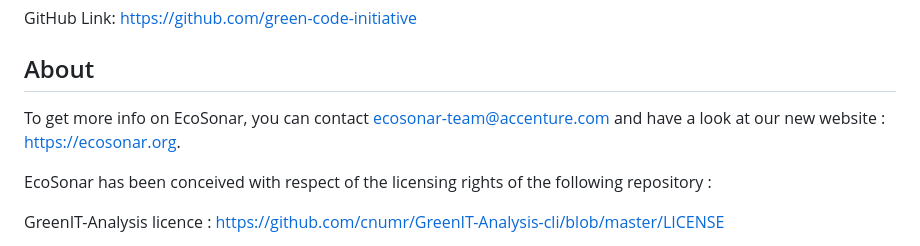
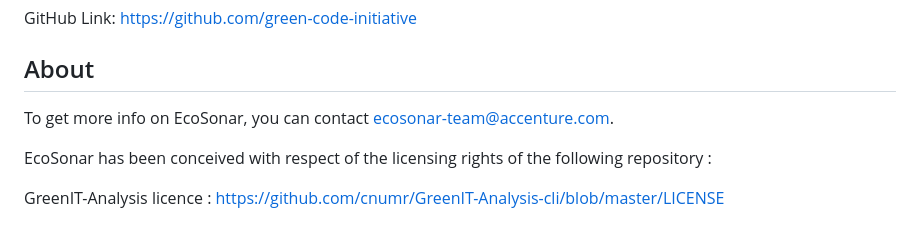
Before and after one commit to Accenture/EcoSonar, a Markdown page: README.md, the part around the change. Rendered like a GitHub page.

```diff
--- a/README.md
+++ b/README.md
@@ -171,7 +171,7 @@ GitHub Link: https://github.com/green-code-initiative
 
 ## About
 
-To get more info on EcoSonar, you can contact ecosonar-team@accenture.com and have a look at our new website : https://ecosonar.org.
+To get more info on EcoSonar, you can contact ecosonar-team@accenture.com.
 
 EcoSonar has been conceived with respect of the licensing rights of the following repository :
 
```
